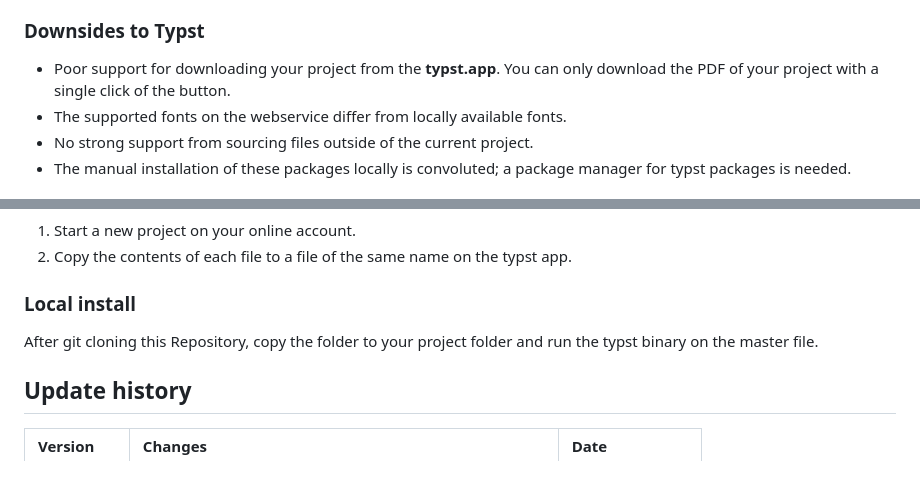
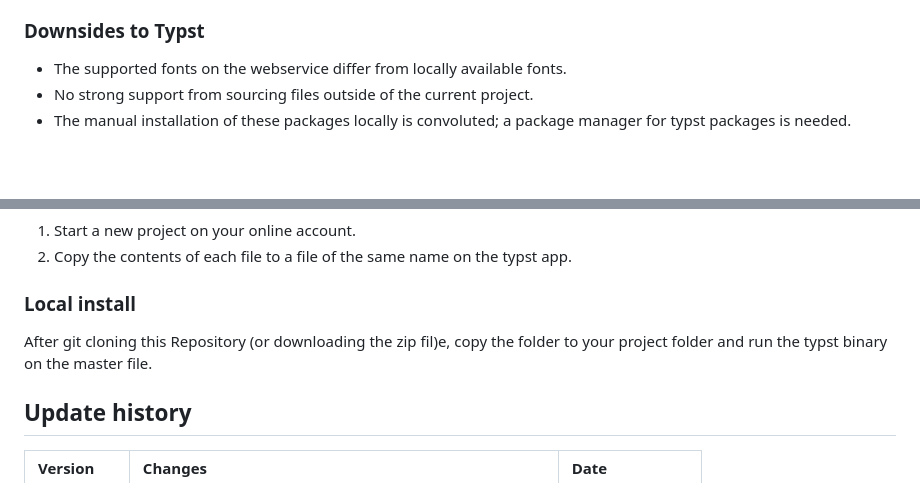
Before and after one commit to MooersLab/modular-annotated-bibliography-typst, a Markdown page: README.md, 2 parts joined by grey strips. Drawn GitHub-style; blank space fills up the shorter version.

```diff
--- a/README.md
+++ b/README.md
@@ -52,7 +52,6 @@ Doing this task on either web service is more fun than doing it locally.
 
 
 ### Downsides to Typst
-- Poor support for downloading your project from the **typst.app**. You can only download the PDF of your project with a single click of the button.
 - The supported fonts on the webservice differ from locally available fonts.
 - No strong support from sourcing files outside of the current project.
 - The manual installation of these packages locally is convoluted; a package manager for typst packages is needed.
@@ -97,7 +96,7 @@ Due to this labor, I kept this template to a minimum.
 2. Copy the contents of each file to a file of the same name on the typst app.
 
 ### Local install
-After git cloning this Repository, copy the folder to your project folder and run the typst binary on the master file.
+After git cloning this Repository (or downloading the zip fil)e, copy the folder to your project folder and run the typst binary on the master file.
 
 
 ## Update history
```
